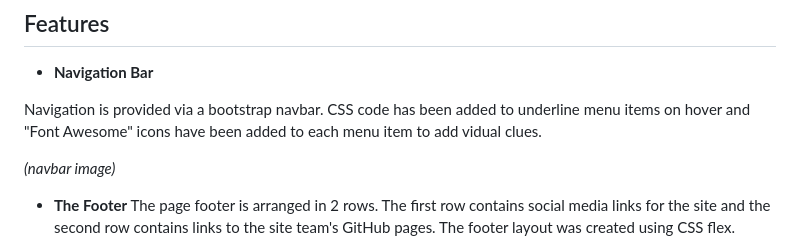
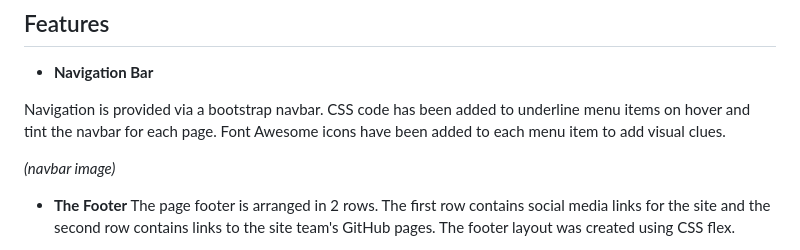
Before and after one commit to mbriscoe/Ethereal-Expressions, a Markdown page: README.md, the part around the change. Drawn GitHub-style.

Commit message:
readme typo

```diff
--- a/README.md
+++ b/README.md
@@ -29,7 +29,7 @@ _(mobile wireframe images)_
 
 - **Navigation Bar**
 
-Navigation is provided via a bootstrap navbar. CSS code has been added to underline menu items on hover and "Font Awesome" icons have been added to each menu item to add vidual clues.
+Navigation is provided via a bootstrap navbar. CSS code has been added to underline menu items on hover and tint the navbar for each page. Font Awesome icons have been added to each menu item to add visual clues.
 
 
 _(navbar image)_
```
